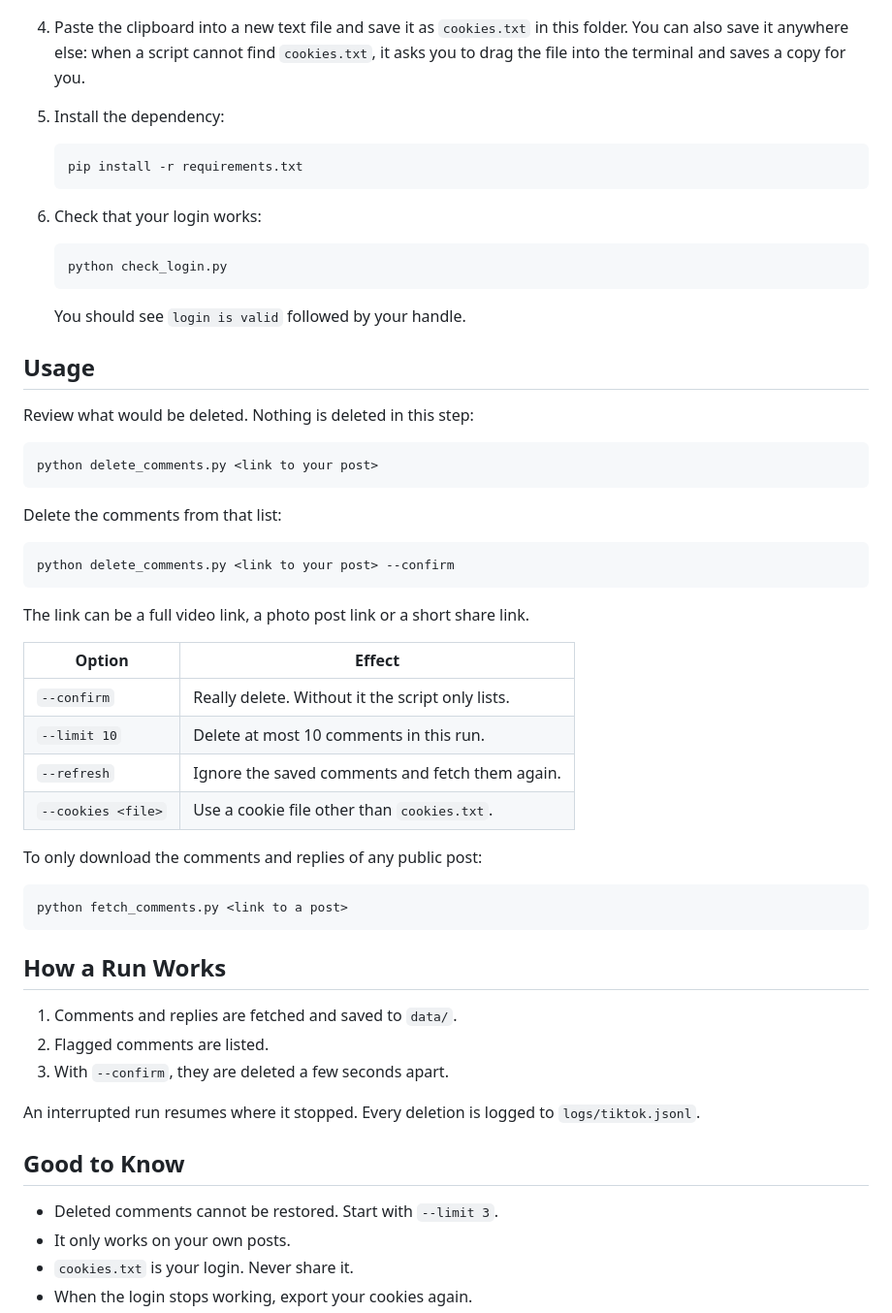
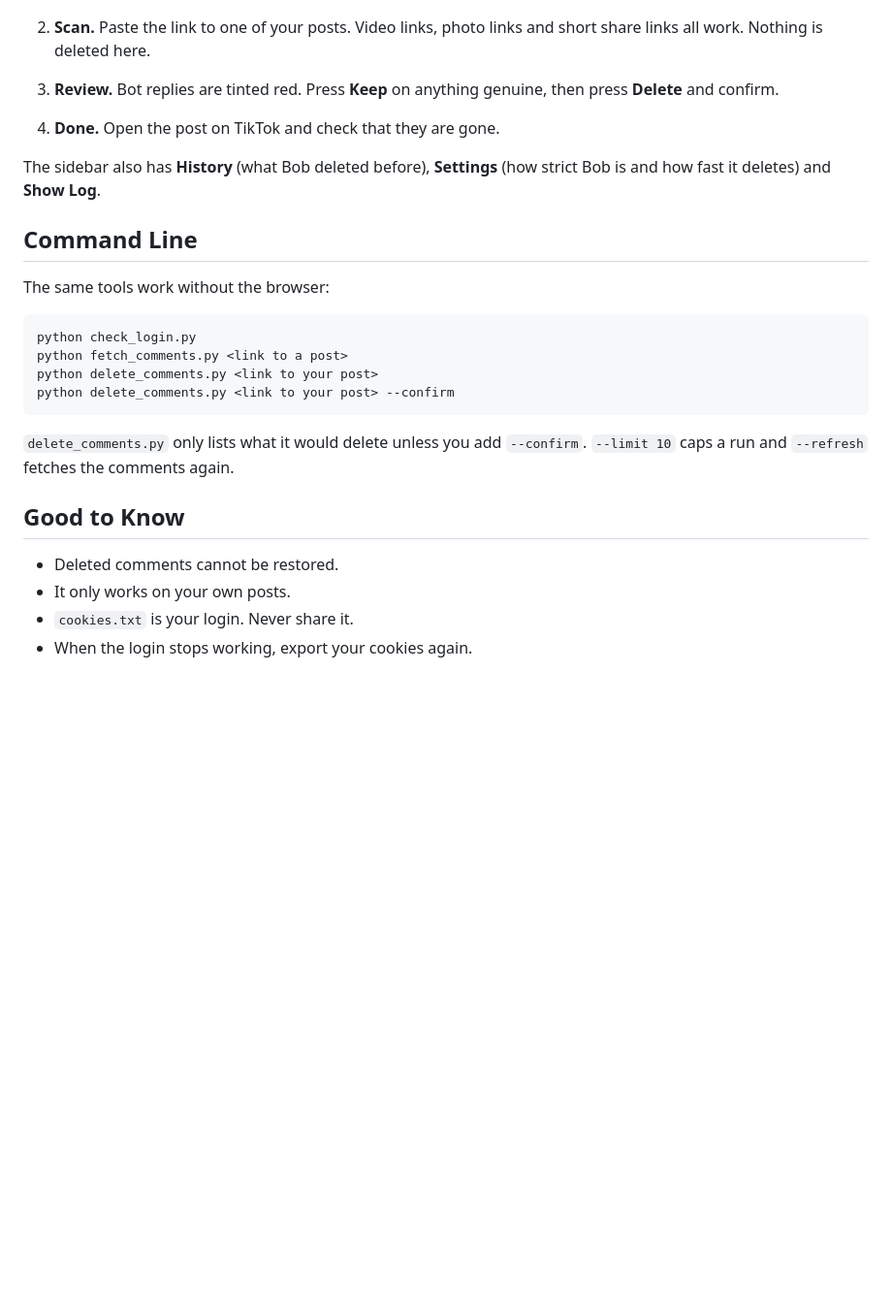
Before and after one commit to usebobgg/bob, a Markdown page: README.md, the part around one of its changes. Shown at 97% size. Drawn GitHub-style; blank space fills up the shorter version.

````diff
--- a/README.md
+++ b/README.md
@@ -37,62 +45,28 @@ Your own account is never flagged.
 
    ![Cookie-Editor export button](media/cookie-editor-export.jpg)
 
-4. Paste the clipboard into a new text file and save it as `cookies.txt` in this folder. You can also save it anywhere else: when a script cannot find `cookies.txt`, it asks you to drag the file into the terminal and saves a copy for you.
+2. **Scan.** Paste the link to one of your posts. Video links, photo links and short share links all work. Nothing is deleted here.
+3. **Review.** Bot replies are tinted red. Press **Keep** on anything genuine, then press **Delete** and confirm.
+4. **Done.** Open the post on TikTok and check that they are gone.
 
-5. Install the dependency:
+The sidebar also has **History** (what Bob deleted before), **Settings** (how strict Bob is and how fast it deletes) and **Show Log**.
 
-   ```
-   pip install -r requirements.txt
-   ```
+## Command Line
 
-6. Check that your login works:
-
-   ```
-   python check_login.py
-   ```
-
-   You should see `login is valid` followed by your handle.
-
-## Usage
-
-Review what would be deleted. Nothing is deleted in this step:
+The same tools work without the browser:
 
 ```
+python check_login.py
+python fetch_comments.py <link to a post>
 python delete_comments.py <link to your post>
-```
-
-Delete the comments from that list:
-
-```
 python delete_comments.py <link to your post> --confirm
 ```
 
-The link can be a full video link, a photo post link or a short share link.
-
-| Option | Effect |
-| --- | --- |
-| `--confirm` | Really delete. Without it the script only lists. |
-| `--limit 10` | Delete at most 10 comments in this run. |
-| `--refresh` | Ignore the saved comments and fetch them again. |
-| `--cookies <file>` | Use a cookie file other than `cookies.txt`. |
-
-To only download the comments and replies of any public post:
-
-```
-python fetch_comments.py <link to a post>
-```
-
-## How a Run Works
-
-1. Comments and replies are fetched and saved to `data/`.
-2. Flagged comments are listed.
-3. With `--confirm`, they are deleted a few seconds apart.
-
-An interrupted run resumes where it stopped. Every deletion is logged to `logs/tiktok.jsonl`.
+`delete_comments.py` only lists what it would delete unless you add `--confirm`. `--limit 10` caps a run and `--refresh` fetches the comments again.
 
 ## Good to Know
 
-- Deleted comments cannot be restored. Start with `--limit 3`.
+- Deleted comments cannot be restored.
 - It only works on your own posts.
 - `cookies.txt` is your login. Never share it.
 - When the login stops working, export your cookies again.
````
Also changed, not shown: other parts of README.md (+21 -13 lines).
